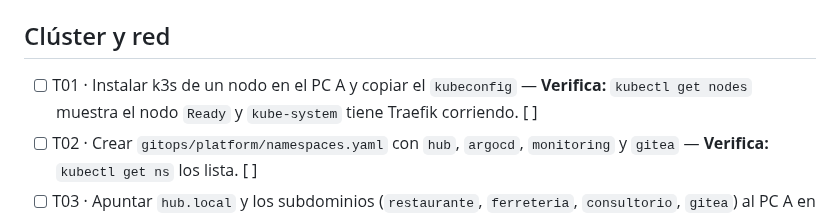
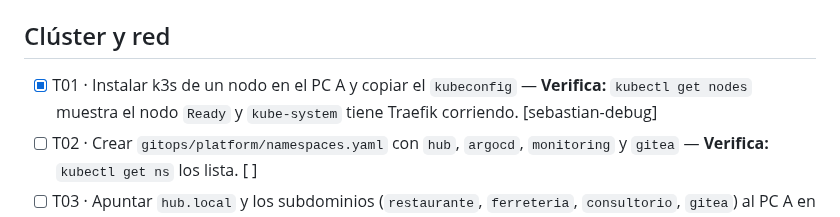
Before and after one commit to ngcddev/CloudOps, a Markdown page: specs/003-plataforma-k3s/tasks.md, the part around the change. GitHub-like rendering.

Commit message:
docs(003): marcar T01 como hecha (clúster k3s de un nodo con Traefik)

```diff
--- a/specs/003-plataforma-k3s/tasks.md
+++ b/specs/003-plataforma-k3s/tasks.md
@@ -9,7 +9,7 @@
 
 ## Clúster y red
 
-- [ ] T01 · Instalar k3s de un nodo en el PC A y copiar el `kubeconfig` — **Verifica:** `kubectl get nodes` muestra el nodo `Ready` y `kube-system` tiene Traefik corriendo. [ ]
+- [x] T01 · Instalar k3s de un nodo en el PC A y copiar el `kubeconfig` — **Verifica:** `kubectl get nodes` muestra el nodo `Ready` y `kube-system` tiene Traefik corriendo. [sebastian-debug]
 - [ ] T02 · Crear `gitops/platform/namespaces.yaml` con `hub`, `argocd`, `monitoring` y `gitea` — **Verifica:** `kubectl get ns` los lista. [ ]
 - [ ] T03 · Apuntar `hub.local` y los subdominios (`restaurante`, `ferreteria`, `consultorio`, `gitea`) al PC A en `/etc/hosts` y documentarlo en `gitops/README.md` — **Verifica:** `curl -i http://restaurante.hub.local` responde el 404 de Traefik (aún sin sitio). [ ]
 
```
